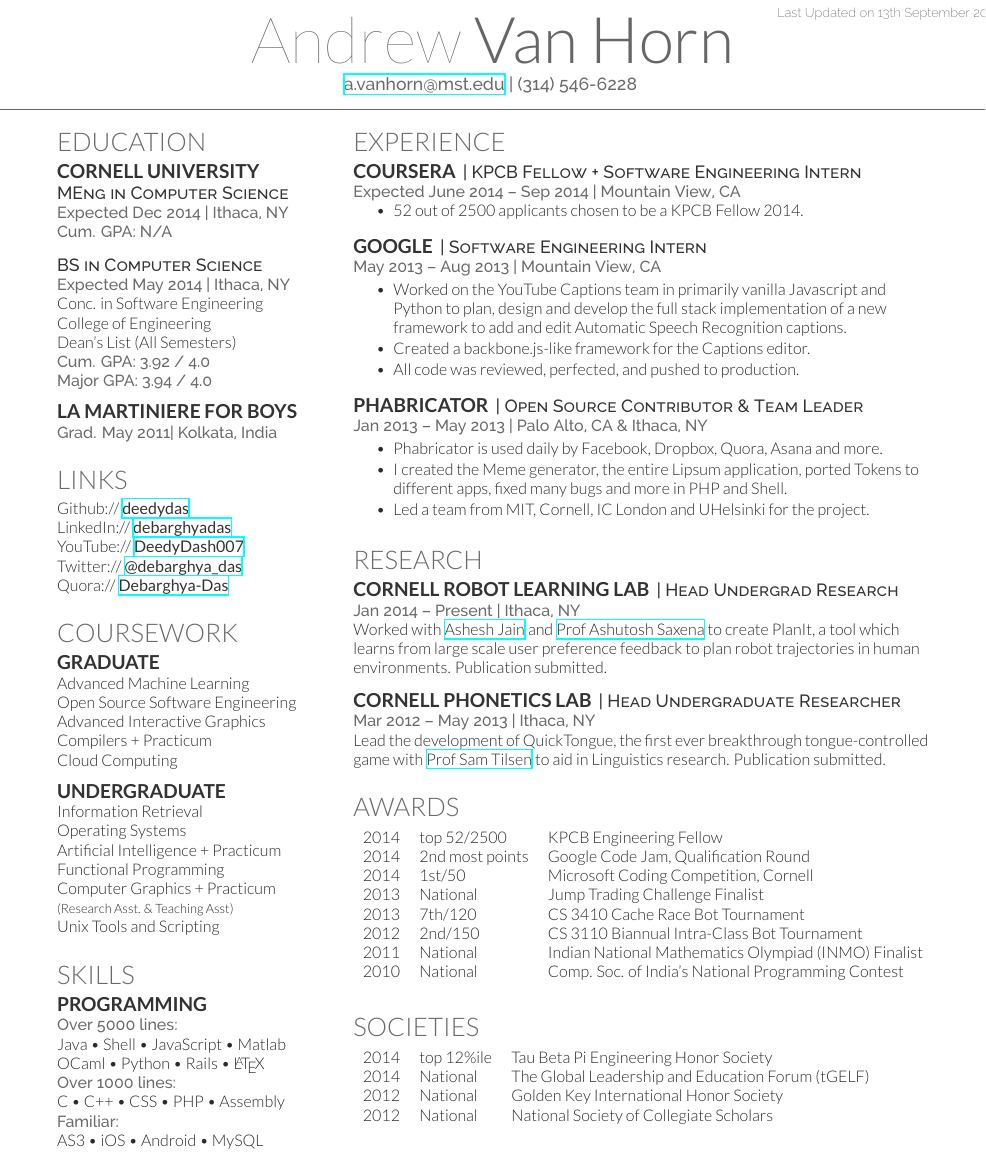
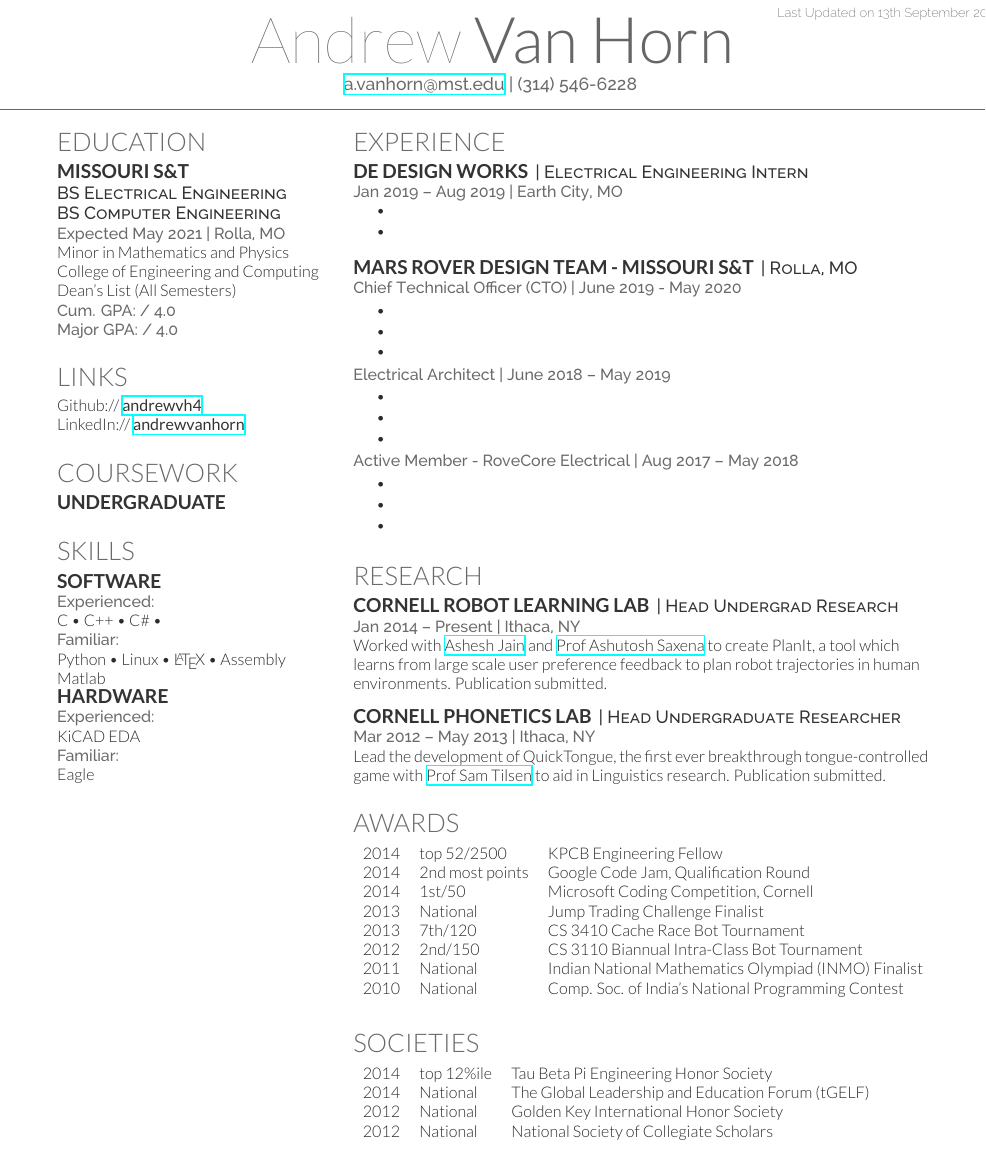
Before and after one commit to andrewvh4/AndrewVanHorn_Resume, a LaTeX CV (resume/AndrewVanHorn_Resume.tex): part of the page, cut so that both start at the same text. Compiled offline with XeLaTeX.

Commit message:
Updated first half.

```diff
--- a/resume/AndrewVanHorn_Resume.tex
+++ b/resume/AndrewVanHorn_Resume.tex
@@ -81,23 +81,15 @@
 
 \section{Education}
 
-\subsection{Cornell University}
-\descript{MEng in Computer Science}
-\location{Expected Dec 2014 | Ithaca, NY \\ Cum. GPA: N/A}
-\sectionsep
-
-
-\descript{BS in Computer Science}
-\location{Expected May 2014 | Ithaca, NY}
-Conc. in Software Engineering \\
-College of Engineering \\
+\subsection{Missouri S\&T}
+\descript{BS Electrical Engineering\\
+	      BS Computer Engineering}
+\location{Expected May 2021 | Rolla, MO}
+Minor in Mathematics and Physics \\
+College of Engineering and Computing \\
 Dean's List (All Semesters) \\
-\location{ Cum. GPA: 3.92 / 4.0 \\
-Major GPA: 3.94 / 4.0}
-\sectionsep
-
-\subsection{La Martiniere for Boys}
-\location{Grad. May 2011|  Kolkata, India}
+\location{ Cum. GPA:  / 4.0 \\
+	Major GPA:  / 4.0}
 \sectionsep
 
 %%%%%%%%%%%%%%%%%%%%%%%%%%%%%%%%%%%%%%
@@ -105,11 +97,8 @@ Major GPA: 3.94 / 4.0}
 %%%%%%%%%%%%%%%%%%%%%%%%%%%%%%%%%%%%%%
 
 \section{Links}
-Github:// \href{https://github.com/deedydas}{\custombold{deedydas}} \\
-LinkedIn://  \href{https://www.linkedin.com/in/debarghyadas}{\custombold{debarghyadas}} \\
-YouTube://  \href{https://www.youtube.com/user/DeedyDash007}{\custombold{DeedyDash007}} \\
-Twitter://  \href{https://twitter.com/debarghya_das}{\custombold{@debarghya\_das}} \\
-Quora://  \href{https://www.quora.com/Debarghya-Das}{\custombold{Debarghya-Das}}
+Github:// \href{https://github.com/andrewvh4}{\custombold{andrewvh4}} \\
+LinkedIn://  \href{https://www.linkedin.com/in/andrewvanhorn/}{\custombold{andrewvanhorn}} \\
 \sectionsep
 
 %%%%%%%%%%%%%%%%%%%%%%%%%%%%%%%%%%%%%%
@@ -117,22 +106,9 @@ Quora://  \href{https://www.quora.com/Debarghya-Das}{\custombold{Debarghya-Das}}
 %%%%%%%%%%%%%%%%%%%%%%%%%%%%%%%%%%%%%%
 
 \section{Coursework}
-\subsection{Graduate}
-Advanced Machine Learning \\
-Open Source Software Engineering \\
-Advanced Interactive Graphics \\
-Compilers + Practicum \\
-Cloud Computing \\
-\sectionsep
 
 \subsection{Undergraduate}
-Information Retrieval \\
-Operating Systems \\
-Artificial Intelligence + Practicum \\
-Functional Programming \\
-Computer Graphics + Practicum \\
-{\footnotesize \textit{\textbf{(Research Asst. \& Teaching Asst) }}} \\
-Unix Tools and Scripting \\
+
 \sectionsep
 
 %%%%%%%%%%%%%%%%%%%%%%%%%%%%%%%%%%%%%%
@@ -140,14 +116,20 @@ Unix Tools and Scripting \\
 %%%%%%%%%%%%%%%%%%%%%%%%%%%%%%%%%%%%%%
 
 \section{Skills}
-\subsection{Programming}
-\location{Over 5000 lines:}
-Java \textbullet{}   Shell \textbullet{} JavaScript \textbullet{} Matlab \\
-OCaml \textbullet{} Python \textbullet{} Rails \textbullet{} \LaTeX\ \\
-\location{Over 1000 lines:}
-C \textbullet{} C++ \textbullet{} CSS \textbullet{} PHP \textbullet{} Assembly \\
+\subsection{Software}
+\location{Experienced:}
+C \textbullet{}  C++ \textbullet{} C\# \textbullet{}  \\
+
 \location{Familiar:}
-AS3 \textbullet{} iOS \textbullet{} Android \textbullet{} MySQL
+Python \textbullet{} Linux \textbullet{} \LaTeX\ \textbullet{} Assembly \\
+Matlab
+\subsection{Hardware}
+\location{Experienced:}
+KiCAD EDA
+
+\location{Familiar:}
+Eagle
+
 \sectionsep
 
 %%%%%%%%%%%%%%%%%%%%%%%%%%%%%%%%%%%%%%
@@ -166,26 +148,37 @@ AS3 \textbullet{} iOS \textbullet{} Android \textbullet{} MySQL
 
 \section{Experience}
 
-\runsubsection{Coursera}
-\descript{| KPCB Fellow + Software Engineering Intern }
-\location{Expected June 2014 – Sep 2014 | Mountain View, CA}
+\runsubsection{DE Design Works}
+\descript{| Electrical Engineering Intern }
+\location{Jan 2019 – Aug 2019 | Earth City, MO}
 \vspace{\topsep} % Hacky fix for awkward extra vertical space
-\begin{tightemize}\item 52 out of 2500 applicants chosen to be a KPCB Fellow 2014.
+\begin{tightemize}
+	\item
+	\item
+
 \end{tightemize}
 \sectionsep
 
-\runsubsection{Google}
-\descript{| Software Engineering Intern }
-\location{May 2013 – Aug 2013 | Mountain View, CA}
+\runsubsection{ Mars Rover Design Team - Missouri S\&T}
+\descript{| Rolla, MO}
+\location{ Chief Technical Officer (CTO) | June 2019 - May 2020}
 \begin{tightemize}
-\item Worked on the YouTube Captions team in primarily vanilla Javascript and Python to plan, design and develop the full stack implementation of a new framework to add and edit Automatic Speech Recognition captions.\item Created a backbone.js-like framework for the Captions editor.\item All code was reviewed, perfected, and pushed to production.\end{tightemize}
-\sectionsep
-
-\runsubsection{Phabricator}
-\descript{| Open Source Contributor \& Team Leader}
-\location{Jan 2013 – May 2013 | Palo Alto, CA \& Ithaca, NY}
+	\item
+	\item
+	\item
+\end{tightemize}
+\location{Electrical Architect | June 2018 – May 2019}
 \begin{tightemize}
-\item Phabricator is used daily by Facebook, Dropbox, Quora, Asana and more.\item I created the Meme generator, the entire Lipsum application, ported Tokens to different apps, fixed many bugs and more in PHP and Shell.\item Led a team from MIT, Cornell, IC London and UHelsinki for the project.\end{tightemize}
+	\item
+	\item
+	\item
+\end{tightemize}
+\location{Active Member - RoveCore Electrical | Aug 2017 – May 2018}
+\begin{tightemize}
+	\item
+	\item
+	\item
+\end{tightemize}
 \sectionsep
 
 %%%%%%%%%%%%%%%%%%%%%%%%%%%%%%%%%%%%%%
```
Also changed, not shown: resume/AndrewVanHorn_Resume.pdf.
